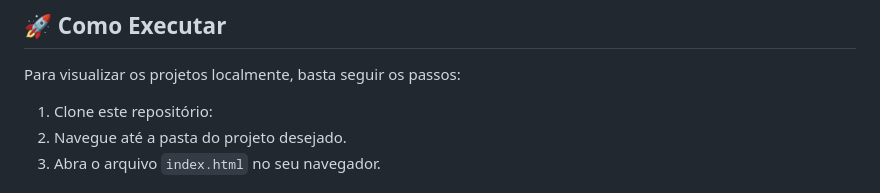
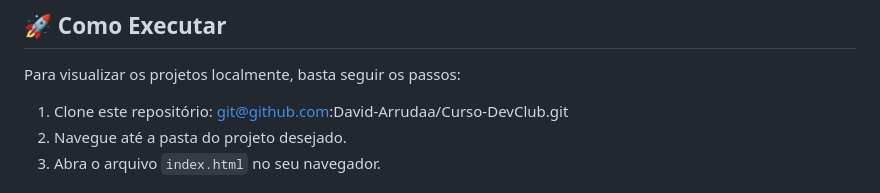
Before and after one commit to David-Arrudaa/Curso-DevClub, a Markdown page: README.md, the part around the change. Rendered like a GitHub page.

```diff
--- a/README.md
+++ b/README.md
@@ -58,7 +58,7 @@ Projeto de uma página institucional que reforça o uso de Flexbox e a criação
 
 Para visualizar os projetos localmente, basta seguir os passos:
 
-1.  Clone este repositório:
+1.  Clone este repositório: git@github.com:David-Arrudaa/Curso-DevClub.git
 2.  Navegue até a pasta do projeto desejado.
 3.  Abra o arquivo `index.html` no seu navegador.
 
```
